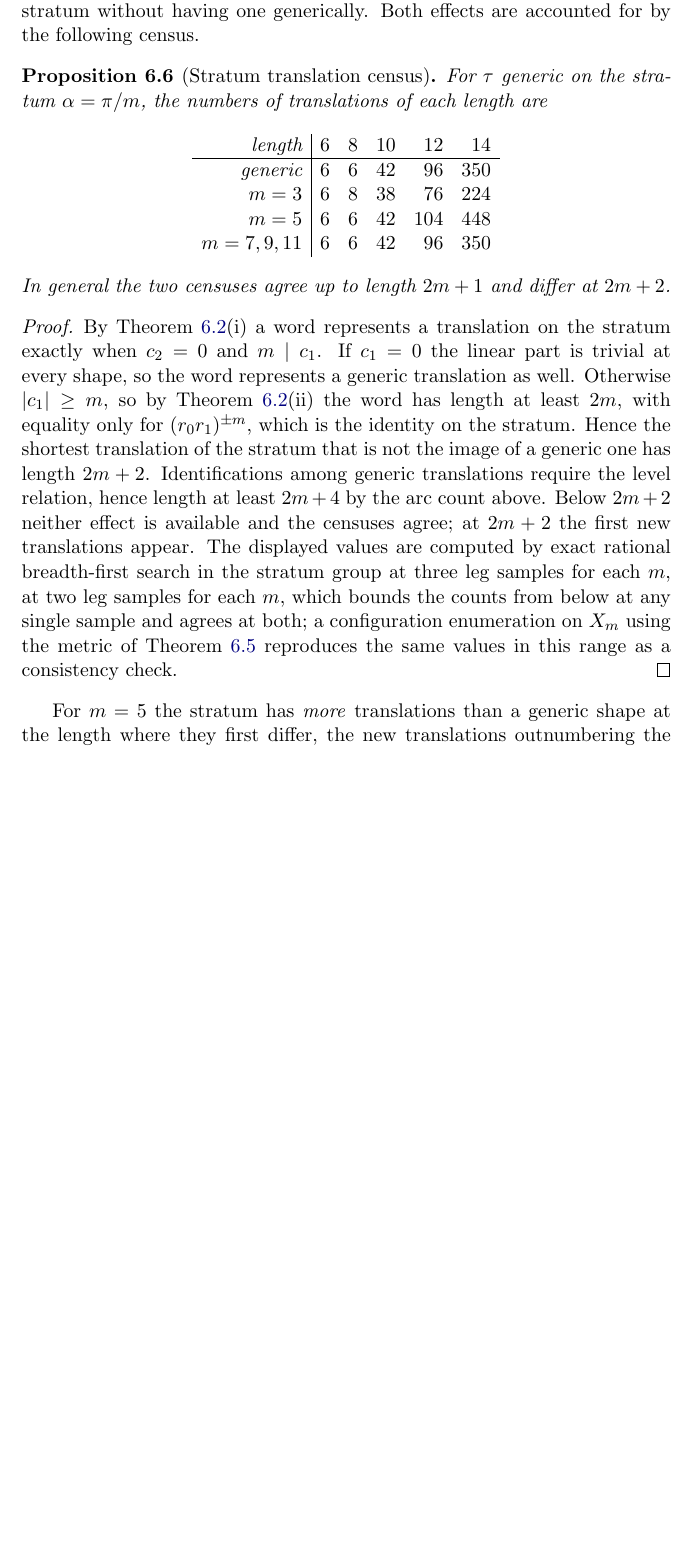
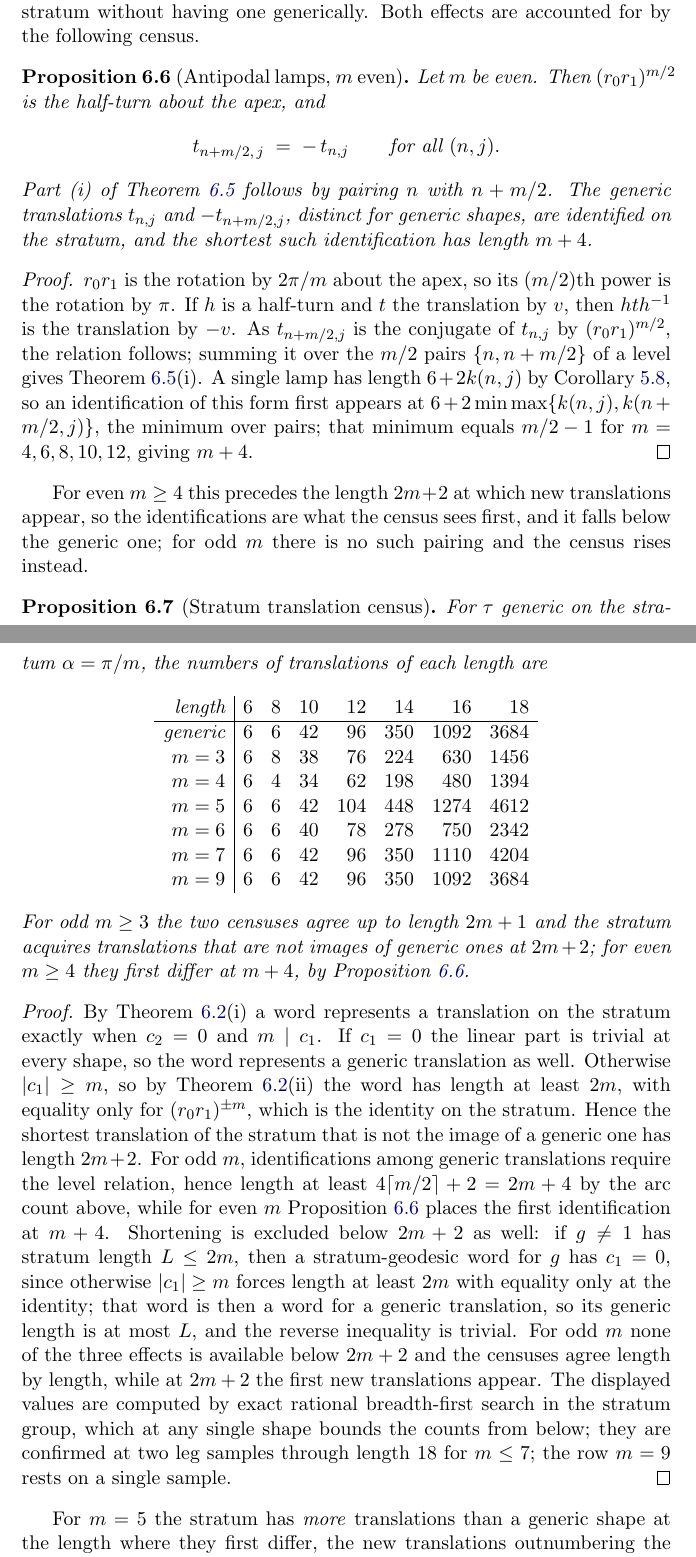
Before and after one commit to ElVec1o/pythagorean-reflection-sequence, a LaTeX paper (paper/journal/paper4.tex): part of page 17 of 18 before the commit and two parts of pages 17 and 18 of 19 after it, the two joined at a grey line, cut so that both start at the same text, the shorter picture padded with empty space. Compiled offline with pdfLaTeX.

Commit message:
paper4: adversarial review fixes; even-m census onset
Two cold referees found three fatal defects and seven gaps; all are fixed.

Theorem (Rotation relations)(i) and its minimality clause lacked the parity
hypothesis their proofs use. Counterexample r_0r_1r_0: c_2 = 0, c_1 = -1, so
the statement asserted a rotation of order m, but the element is a reflection.
Restricting to even length repairs both, and every use has length 2c+2.

The onset corollary now requires a proper divisor d <= m/2; as written, d = m
asserted 15 relations at depth 5 for m = 4, contradicting the paper's own
table. The prime case is derived from the general minimisation. The relator
halves must be geodesic in W_m, not merely reduced in the free product; this
holds in the corollary's range and can fail beyond it.

On the strata: stratum-genericity is defined, the wrapping cycles are indexed
explicitly, Z_1(X_m) is defined as the finitely supported cycles, the appeal
to an annulus is replaced by the computation it stood for, and the census
proof now excludes shortening.

Even m is settled. Conjugation by (r_0r_1)^{m/2} is the apex half-turn and
negates translations, giving t_{n+m/2,j} = -t_{n,j}; identifications therefore
start at length m+4, below the 2m+2 of the new translations. The census table
is extended to length 18 and confirmed at two leg samples for m <= 7.

Version 5.1.0.

```diff
--- a/paper/journal/paper4.tex
+++ b/paper/journal/paper4.tex
@@ -841,19 +842,51 @@ are not images of generic translations, a word being able to have trivial
 linear part on the stratum without having one generically. Both effects are
 accounted for by the following census.
 
+\begin{proposition}[Antipodal lamps, $m$ even]\label{prop:antipodal}
+Let $m$ be even. Then $(r_0r_1)^{m/2}$ is the half-turn about the apex, and
+\[
+ t_{n+m/2,\,j}\;=\;-\,t_{n,j}\qquad\text{for all }(n,j).
+\]
+Part (i) of Theorem~\ref{thm:cyl} follows by pairing $n$ with $n+m/2$. The
+generic translations $t_{n,j}$ and $-t_{n+m/2,j}$, distinct for generic shapes,
+are identified on the stratum, and the shortest such identification has length
+$m+4$.
+\end{proposition}
+
+\begin{proof}
+$r_0r_1$ is the rotation by $2\pi/m$ about the apex, so its $(m/2)$th power is
+the rotation by $\pi$. If $h$ is a half-turn and $t$ the translation by $v$,
+then $hth^{-1}$ is the translation by $-v$. As $t_{n+m/2,j}$ is the conjugate
+of $t_{n,j}$ by $(r_0r_1)^{m/2}$, the relation follows; summing it over the
+$m/2$ pairs $\{n,n+m/2\}$ of a level gives Theorem~\ref{thm:cyl}(i). A single
+lamp has length $6+2k(n,j)$ by Corollary~\ref{cor:single}, so an identification
+of this form first appears at $6+2\min\max\{k(n,j),k(n+m/2,j)\}$, the minimum
+over pairs; that minimum equals $m/2-1$ for $m=4,6,8,10,12$, giving $m+4$.
+\end{proof}
+
+For even $m\ge4$ this precedes the length $2m+2$ at which new translations
+appear, so the identifications are what the census sees first, and it falls
+below the generic one; for odd $m$ there is no such pairing and the census
+rises instead.
+
 \begin{proposition}[Stratum translation census]\label{prop:cylcensus}
 For $\tau$ generic on the stratum $\alpha=\pi/m$, the numbers of translations
 of each length are
 \[
-\begin{array}{r|rrrrr}
- \text{length} & 6&8&10&12&14\\\hline
- \text{generic} & 6&6&42&96&350\\
- m=3 & 6&8&38&76&224\\
- m=5 & 6&6&42&104&448\\
- m=7,9,11 & 6&6&42&96&350
+\begin{array}{r|rrrrrrr}
+ \text{length} & 6&8&10&12&14&16&18\\\hline
+ \text{generic} & 6&6&42&96&350&1092&3684\\
+ m=3 & 6&8&38&76&224&630&1456\\
+ m=4 & 6&4&34&62&198&480&1394\\
+ m=5 & 6&6&42&104&448&1274&4612\\
+ m=6 & 6&6&40&78&278&750&2342\\
+ m=7 & 6&6&42&96&350&1110&4204\\
+ m=9 & 6&6&42&96&350&1092&3684
 \end{array}
 \]
-In general the two censuses agree up to length $2m+1$ and differ at $2m+2$.
+For odd $m\ge3$ the two censuses agree up to length $2m+1$ and the stratum
+acquires translations that are not images of generic ones at $2m+2$; for even
+$m\ge4$ they first differ at $m+4$, by Proposition~\ref{prop:antipodal}.
 \end{proposition}
 
 \begin{proof}
@@ -863,15 +896,21 @@ every shape, so the word represents a generic translation as well. Otherwise
 $|c_1|\ge m$, so by Theorem~\ref{thm:rot}(ii) the word has length at least
 $2m$, with equality only for $(r_0r_1)^{\pm m}$, which is the identity on the
 stratum. Hence the shortest translation of the stratum that is not the image
-of a generic one has length $2m+2$. Identifications among generic translations
-require the level relation, hence length at least $2m+4$ by the arc count
-above. Below $2m+2$ neither effect is available and the censuses agree; at
-$2m+2$ the first new translations appear. The displayed values are computed by exact rational
-breadth-first search in the stratum group at three leg samples for each $m$,
-at two leg samples for each $m$, which bounds the counts from below at any
-single sample and agrees at both; a configuration enumeration on $X_m$ using
-the metric of Theorem~\ref{thm:cyl} reproduces the same values in this range
-as a consistency check.
+of a generic one has length $2m+2$. For odd $m$, identifications among generic
+translations require the level relation, hence length at least
+$4\lceil m/2\rceil+2=2m+4$ by the arc count above, while for even $m$
+Proposition~\ref{prop:antipodal} places the first identification at $m+4$.
+Shortening is excluded below $2m+2$ as well: if $g\neq1$ has stratum length
+$L\le2m$, then a stratum-geodesic word for $g$ has $c_1=0$, since otherwise
+$|c_1|\ge m$ forces length at least $2m$ with equality only at the identity;
+that word is then a word for a generic translation, so its generic length is at
+most $L$, and the reverse inequality is trivial. For odd $m$ none of the three
+effects is available below $2m+2$ and the censuses agree length by length,
+while at $2m+2$ the first new translations appear. The displayed values are
+computed by exact rational breadth-first search in the stratum group, which at
+any single shape bounds the counts from below; they are confirmed at two leg
+samples through length $18$ for $m\le7$; the row $m=9$ rests on a single
+sample.
 \end{proof}
 
 For $m=5$ the stratum has \emph{more} translations than a generic shape at
```
Also changed, not shown: README.md, paper/journal/paper4.pdf, paper/journal/paper4.tex (3 more changed lines), 1 other file.
